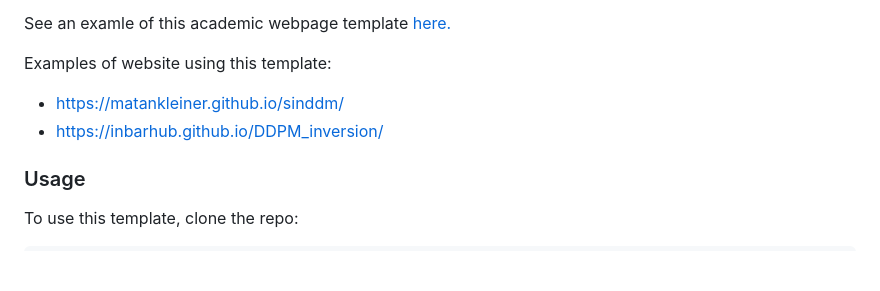
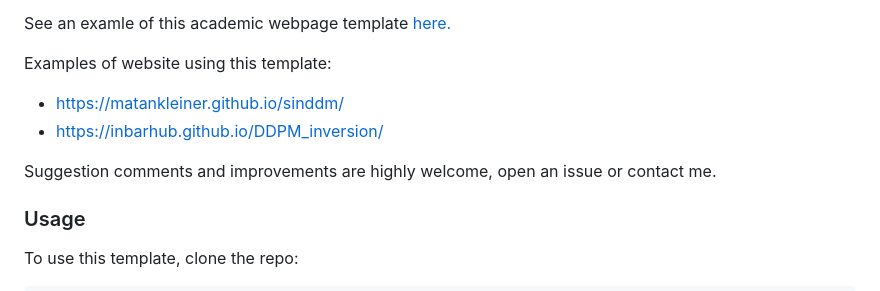
Before and after one commit to matankleiner/academic-webpage-template, a Markdown page: README.md, the part around the change. Drawn GitHub-style; blank space fills up the shorter version.

```diff
--- a/README.md
+++ b/README.md
@@ -7,6 +7,8 @@ See an examle of this academic webpage template [here.](https://matankleiner.git
 Examples of website using this template:
 * https://matankleiner.github.io/sinddm/
 * https://inbarhub.github.io/DDPM_inversion/
+
+Suggestion comments and improvements are highly welcome, open an issue or contact me.
 
 ### Usage
 
```
